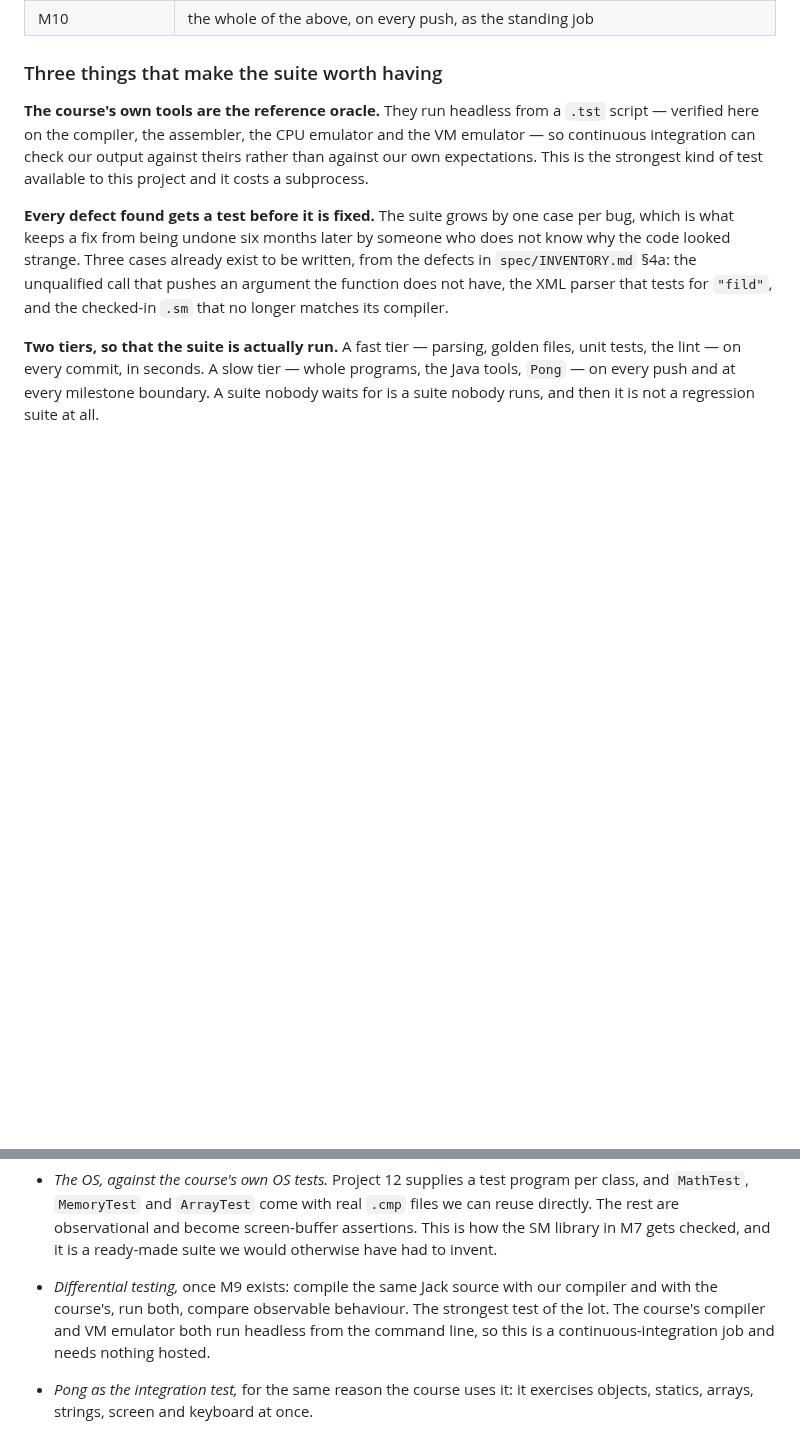
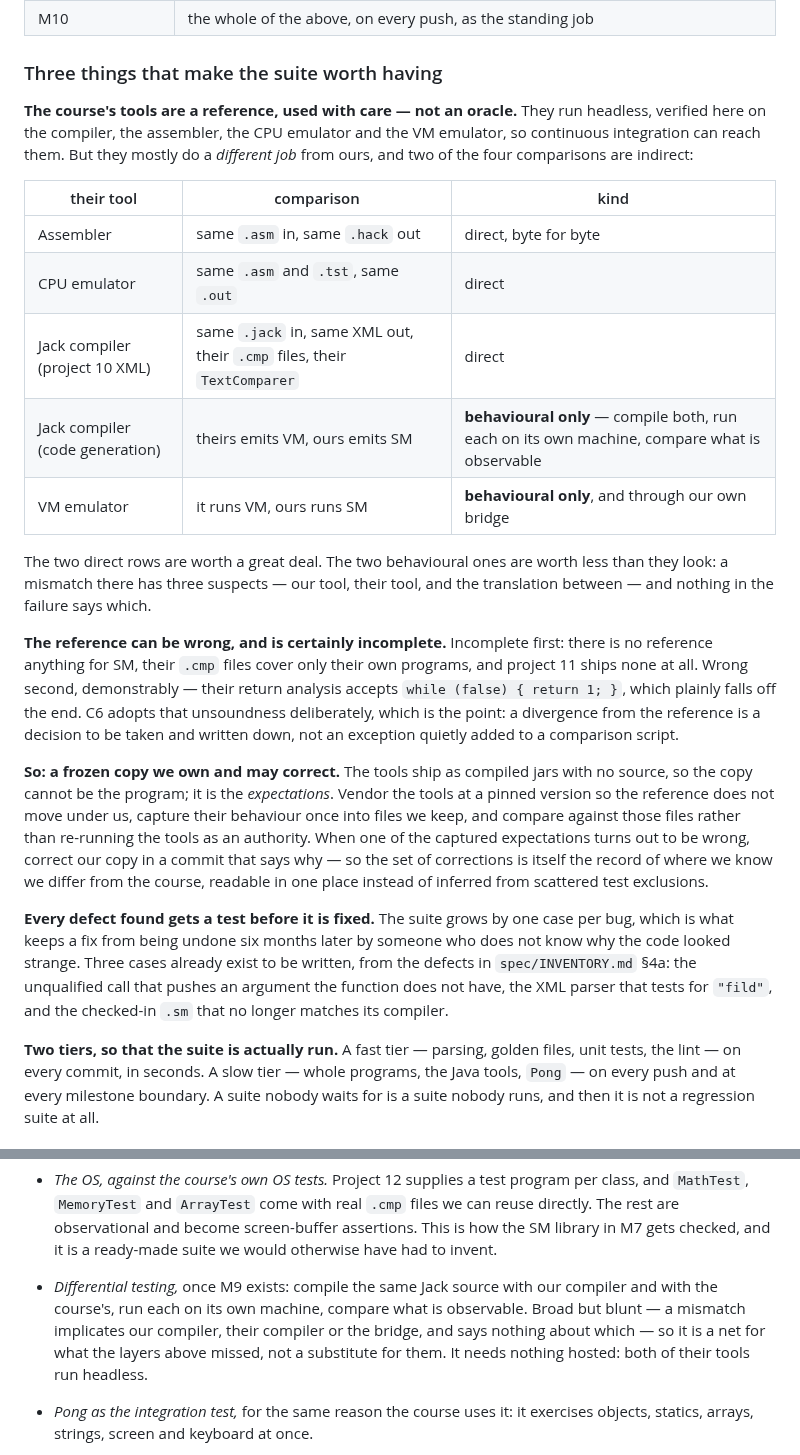
Before and after one commit to Rami5743/SM, a Markdown page: PLAN.md, 2 parts joined by grey strips. Drawn GitHub-style; blank space fills up the shorter version.

Commit message:
Downgrade the course's tools from oracle to careful reference
They mostly do a different job from ours. Only three comparisons are
direct -- the assembler byte for byte, the CPU emulator, and the
project 10 XML against their own .cmp files. Code generation and the
VM emulator can only be compared behaviourally, and a behavioural
mismatch has three suspects: our tool, their tool, and the bridge
between.

The reference is also incomplete -- nothing of it covers SM, and
project 11 ships no .cmp at all -- and it can be wrong: their return
analysis accepts while (false) { return 1; }, which falls off the end.
C6 inherits that unsoundness on purpose, which is the point: a
divergence is a decision to write down, not an exception slipped into
a comparison script.

Adopted the practice of a frozen copy we may correct, adapted to the
tools shipping as jars with no source. The copy is the expectations,
not the program: pin the tools, capture their behaviour into files we
keep, compare against those, and correct one in a commit that says
why -- so the corrections are themselves the record of where we differ.

Co-Authored-By: Claude Opus 5 <noreply@anthropic.com>
Claude-Session: https://claude.ai/code/session_01CEVuEdRjYePtYYG4eMyyZH

```diff
--- a/PLAN.md
+++ b/PLAN.md
@@ -162,11 +162,40 @@ work seems related.
 
 ### Three things that make the suite worth having
 
-**The course's own tools are the reference oracle.** They run headless from a
-`.tst` script — verified here on the compiler, the assembler, the CPU emulator
-and the VM emulator — so continuous integration can check our output against
-theirs rather than against our own expectations. This is the strongest kind of
-test available to this project and it costs a subprocess.
+**The course's tools are a reference, used with care — not an oracle.** They
+run headless, verified here on the compiler, the assembler, the CPU emulator
+and the VM emulator, so continuous integration can reach them. But they mostly
+do a *different job* from ours, and two of the four comparisons are indirect:
+
+| their tool | comparison | kind |
+|---|---|---|
+| Assembler | same `.asm` in, same `.hack` out | direct, byte for byte |
+| CPU emulator | same `.asm` and `.tst`, same `.out` | direct |
+| Jack compiler (project 10 XML) | same `.jack` in, same XML out, their `.cmp` files, their `TextComparer` | direct |
+| Jack compiler (code generation) | theirs emits VM, ours emits SM | **behavioural only** — compile both, run each on its own machine, compare what is observable |
+| VM emulator | it runs VM, ours runs SM | **behavioural only**, and through our own bridge |
+
+The two direct rows are worth a great deal. The two behavioural ones are worth
+less than they look: a mismatch there has three suspects — our tool, their
+tool, and the translation between — and nothing in the failure says which.
+
+**The reference can be wrong, and is certainly incomplete.** Incomplete first:
+there is no reference anything for SM, their `.cmp` files cover only their own
+programs, and project 11 ships none at all. Wrong second, demonstrably — their
+return analysis accepts `while (false) { return 1; }`, which plainly falls off
+the end. C6 adopts that unsoundness deliberately, which is the point: a
+divergence from the reference is a decision to be taken and written down, not
+an exception quietly added to a comparison script.
+
+**So: a frozen copy we own and may correct.** The tools ship as compiled jars
+with no source, so the copy cannot be the program; it is the *expectations*.
+Vendor the tools at a pinned version so the reference does not move under us,
+capture their behaviour once into files we keep, and compare against those
+files rather than re-running the tools as an authority. When one of the
+captured expectations turns out to be wrong, correct our copy in a commit that
+says why — so the set of corrections is itself the record of where we know we
+differ from the course, readable in one place instead of inferred from
+scattered test exclusions.
 
 **Every defect found gets a test before it is fixed.** The suite grows by one
 case per bug, which is what keeps a fix from being undone six months later by
@@ -511,10 +540,11 @@ gets a test suite the student package does not:
   screen-buffer assertions. This is how the SM library in M7 gets checked, and
   it is a ready-made suite we would otherwise have had to invent.
 * *Differential testing,* once M9 exists: compile the same Jack source with our
-  compiler and with the course's, run both, compare observable behaviour. The
-  strongest test of the lot. The course's compiler and VM emulator both run
-  headless from the command line, so this is a continuous-integration job and
-  needs nothing hosted.
+  compiler and with the course's, run each on its own machine, compare what is
+  observable. Broad but blunt — a mismatch implicates our compiler, their
+  compiler or the bridge, and says nothing about which — so it is a net for
+  what the layers above missed, not a substitute for them. It needs nothing
+  hosted: both of their tools run headless.
 * *Pong as the integration test,* for the same reason the course uses it: it
   exercises objects, statics, arrays, strings, screen and keyboard at once.
 
```
